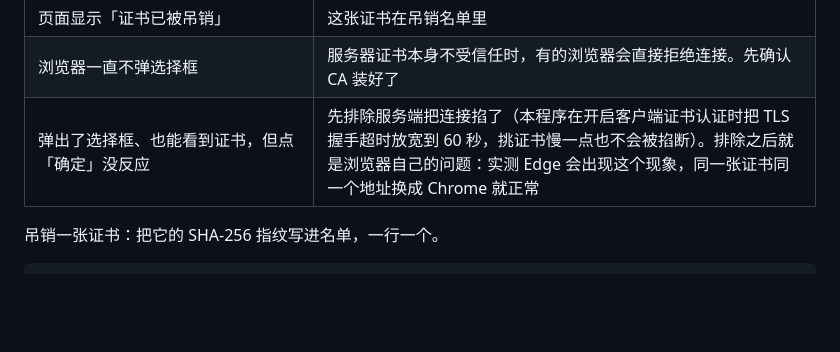
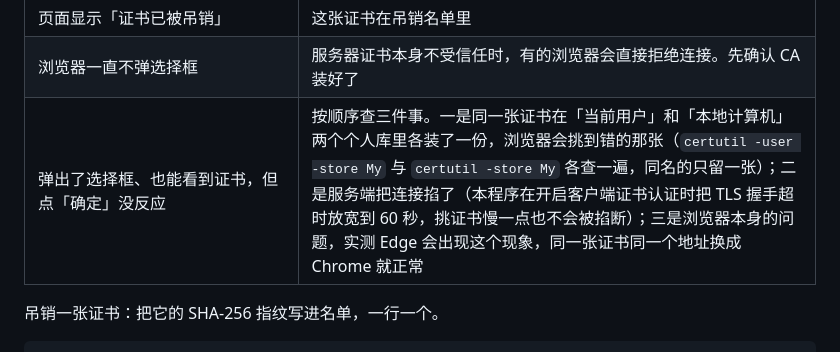
Before and after one commit to loveFirefly-26710/Web_ICS, a Markdown page: README.md, the part around the change. GitHub-like rendering; blank space fills up the shorter version.

```diff
--- a/README.md
+++ b/README.md
@@ -420,7 +420,7 @@ certutil -user -csp KSP -p <pfx 密码> -importPFX My "<pfx 完整路径>" NoRoo
 | 浏览器报 `ERR_BAD_SSL_CLIENT_AUTH_CERT` | 证书不受信、已过期，或者用途不是 `clientAuth`。握手阶段就断了，服务端没有机会返回页面，具体原因在服务端日志里 |
 | 页面显示「证书已被吊销」 | 这张证书在吊销名单里 |
 | 浏览器一直不弹选择框 | 服务器证书本身不受信任时，有的浏览器会直接拒绝连接。先确认 CA 装好了 |
-| 弹出了选择框、也能看到证书，但点「确定」没反应 | 先排除服务端把连接掐了（本程序在开启客户端证书认证时把 TLS 握手超时放宽到 60 秒，挑证书慢一点也不会被掐断）。排除之后就是浏览器自己的问题：实测 Edge 会出现这个现象，同一张证书同一个地址换成 Chrome 就正常 |
+| 弹出了选择框、也能看到证书，但点「确定」没反应 | 按顺序查三件事。一是同一张证书在「当前用户」和「本地计算机」两个个人库里各装了一份，浏览器会挑到错的那张（`certutil -user -store My` 与 `certutil -store My` 各查一遍，同名的只留一张）；二是服务端把连接掐了（本程序在开启客户端证书认证时把 TLS 握手超时放宽到 60 秒，挑证书慢一点也不会被掐断）；三是浏览器本身的问题，实测 Edge 会出现这个现象，同一张证书同一个地址换成 Chrome 就正常 |
 
 吊销一张证书：把它的 SHA-256 指纹写进名单，一行一个。
 
```
Also changed, not shown: DEVELOPMENT.md (+6 -2 lines).
